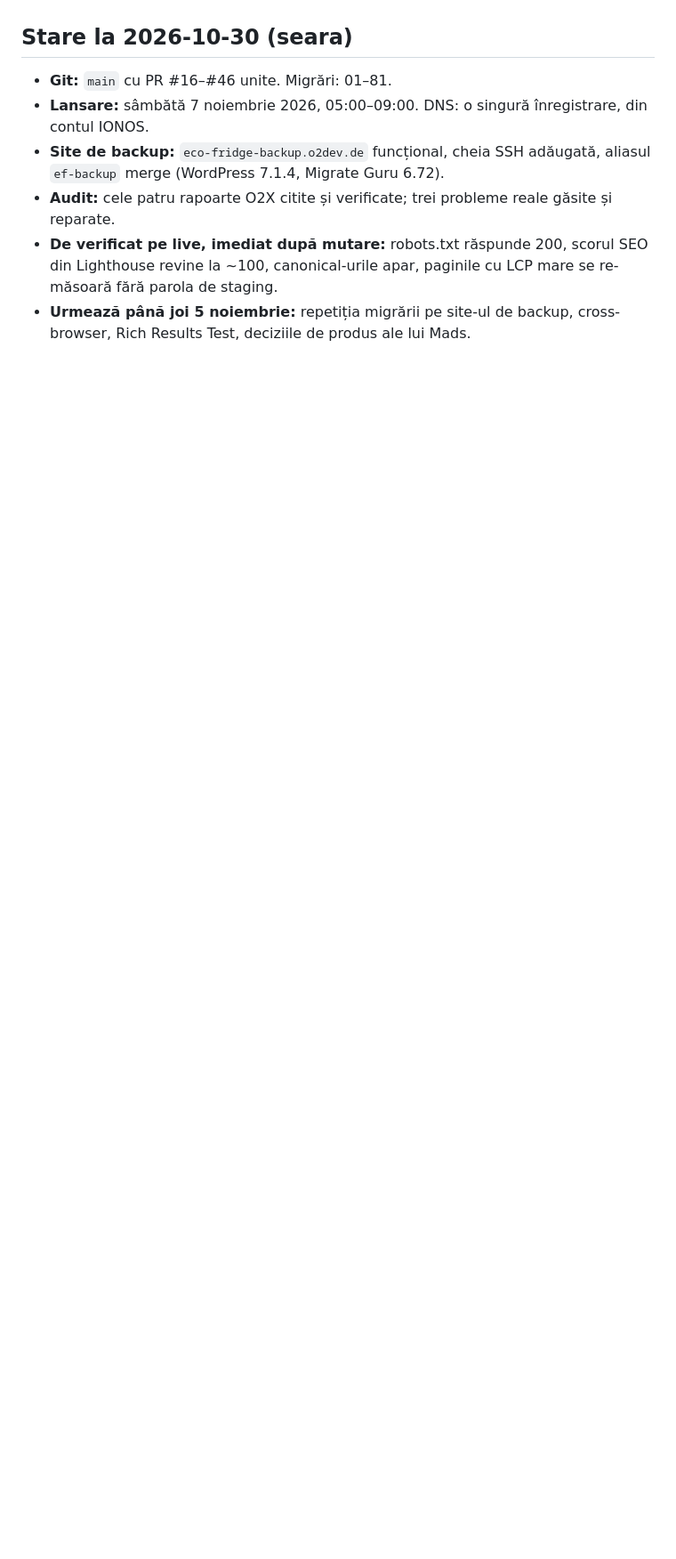
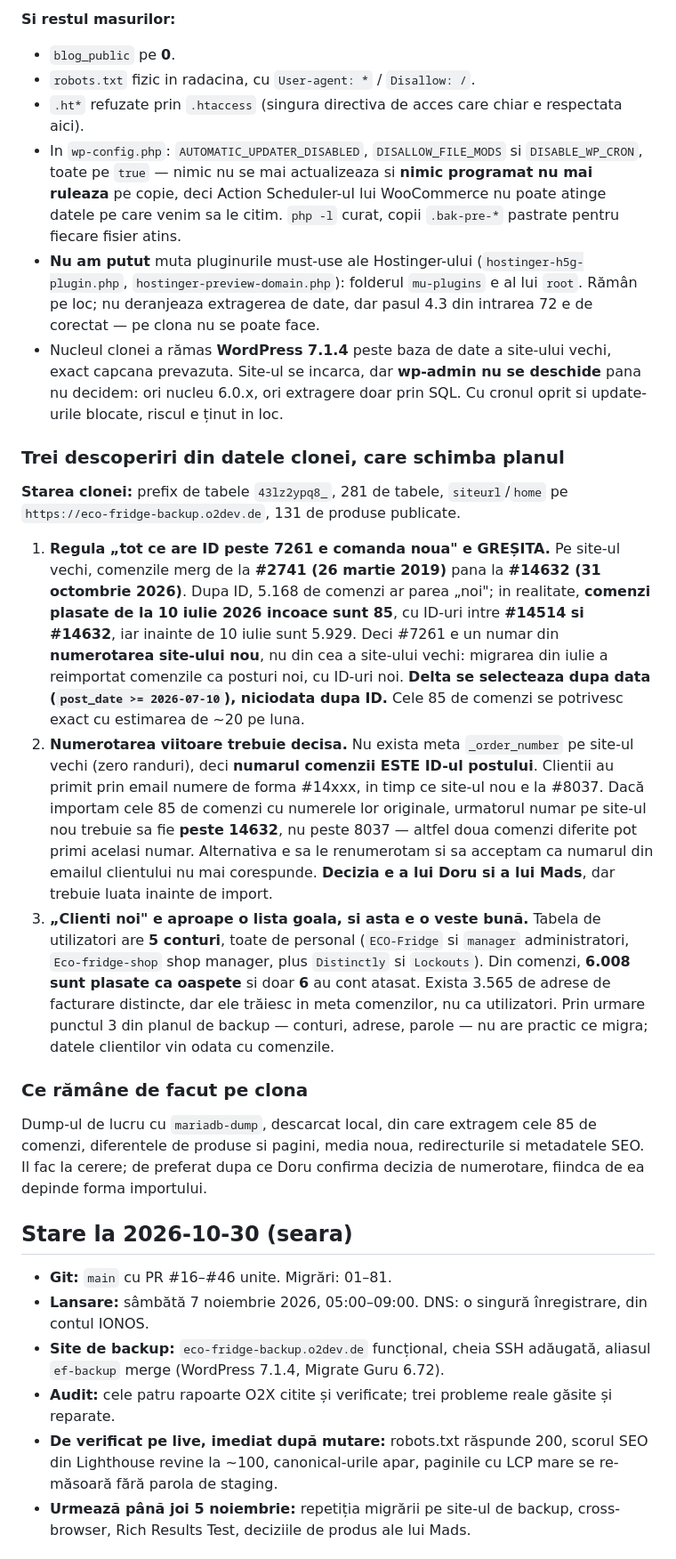
Before and after one commit to doruseo/eco-fridge, a Markdown page: claude-chat.md, the part around one of its changes. Shown at 89% size. Rendered like a GitHub page; blank space fills up the shorter version.

Commit message:
Lock the old-shop clone and record what its data revealed
The clone is now refused over HTTP unless a token is presented, with
indexing off, updates frozen and cron disabled. Reading its database
overturned three assumptions: new orders have to be selected by date and
there are only 85 of them, the old order numbers run to 14632 so the new
site's numbering has to be decided, and almost every order was placed as
a guest, so there are no customer accounts to migrate.

Co-Authored-By: Claude Opus 5 <noreply@anthropic.com>

```diff
--- a/claude-chat.md
+++ b/claude-chat.md
@@ -1591,3 +1605,24 @@ Doru a trimis din hPanel: „nu apare nicio inregistrare in DNS records", dar la
+**Si restul masurilor:**
+
+- `blog_public` pe **0**.
+- `robots.txt` fizic in radacina, cu `User-agent: *` / `Disallow: /`.
+- `.ht*` refuzate prin `.htaccess` (singura directiva de acces care chiar e respectata aici).
+- In `wp-config.php`: `AUTOMATIC_UPDATER_DISABLED`, `DISALLOW_FILE_MODS` si `DISABLE_WP_CRON`, toate pe `true` — nimic nu se mai actualizeaza si **nimic programat nu mai ruleaza** pe copie, deci Action Scheduler-ul lui WooCommerce nu poate atinge datele pe care venim sa le citim. `php -l` curat, copii `.bak-pre-*` pastrate pentru fiecare fisier atins.
+- **Nu am putut** muta pluginurile must-use ale Hostinger-ului (`hostinger-h5g-plugin.php`, `hostinger-preview-domain.php`): folderul `mu-plugins` e al lui `root`. Rămân pe loc; nu deranjeaza extragerea de date, dar pasul 4.3 din intrarea 72 e de corectat — pe clona nu se poate face.
+- Nucleul clonei a rămas **WordPress 7.1.4** peste baza de date a site-ului vechi, exact capcana prevazuta. Site-ul se incarca, dar **wp-admin nu se deschide** pana nu decidem: ori nucleu 6.0.x, ori extragere doar prin SQL. Cu cronul oprit si update-urile blocate, riscul e ținut in loc.
+
+### Trei descoperiri din datele clonei, care schimba planul
+
+**Starea clonei:** prefix de tabele `43lz2ypq8_`, 281 de tabele, `siteurl`/`home` pe `https://eco-fridge-backup.o2dev.de`, 131 de produse publicate.
+
+1. **Regula „tot ce are ID peste 7261 e comanda noua" e GREȘITA.** Pe site-ul vechi, comenzile merg de la **#2741 (26 martie 2019)** pana la **#14632 (31 octombrie 2026)**. Dupa ID, 5.168 de comenzi ar parea „noi"; in realitate, **comenzi plasate de la 10 iulie 2026 incoace sunt 85**, cu ID-uri intre **#14514 si #14632**, iar inainte de 10 iulie sunt 5.929. Deci #7261 e un numar din **numerotarea site-ului nou**, nu din cea a site-ului vechi: migrarea din iulie a reimportat comenzile ca posturi noi, cu ID-uri noi. **Delta se selecteaza dupa data (`post_date >= 2026-07-10`), niciodata dupa ID.** Cele 85 de comenzi se potrivesc exact cu estimarea de ~20 pe luna.
+2. **Numerotarea viitoare trebuie decisa.** Nu exista meta `_order_number` pe site-ul vechi (zero randuri), deci **numarul comenzii ESTE ID-ul postului**. Clientii au primit prin email numere de forma #14xxx, in timp ce site-ul nou e la #8037. Dacă importam cele 85 de comenzi cu numerele lor originale, urmatorul numar pe site-ul nou trebuie sa fie **peste 14632**, nu peste 8037 — altfel doua comenzi diferite pot primi acelasi numar. Alternativa e sa le renumerotam si sa acceptam ca numarul din emailul clientului nu mai corespunde. **Decizia e a lui Doru si a lui Mads**, dar trebuie luata inainte de import.
+3. **„Clienti noi" e aproape o lista goala, si asta e o veste bună.** Tabela de utilizatori are **5 conturi**, toate de personal (`ECO-Fridge` si `manager` administratori, `Eco-fridge-shop` shop manager, plus `Distinctly` si `Lockouts`). Din comenzi, **6.008 sunt plasate ca oaspete** si doar **6** au cont atasat. Exista 3.565 de adrese de facturare distincte, dar ele trăiesc in meta comenzilor, nu ca utilizatori. Prin urmare punctul 3 din planul de backup — conturi, adrese, parole — nu are practic ce migra; datele clientilor vin odata cu comenzile.
+
+### Ce rămâne de facut pe clona
+
+Dump-ul de lucru cu `mariadb-dump`, descarcat local, din care extragem cele 85 de comenzi, diferentele de produse si pagini, media noua, redirecturile si metadatele SEO. Il fac la cerere; de preferat dupa ce Doru confirma decizia de numerotare, fiindca de ea depinde forma importului.
+
 ## Stare la 2026-10-30 (seara)
 
 - **Git:** `main` cu PR #16–#46 unite. Migrări: 01–81.
```
Also changed, not shown: other parts of claude-chat.md (+15 -0 lines).
